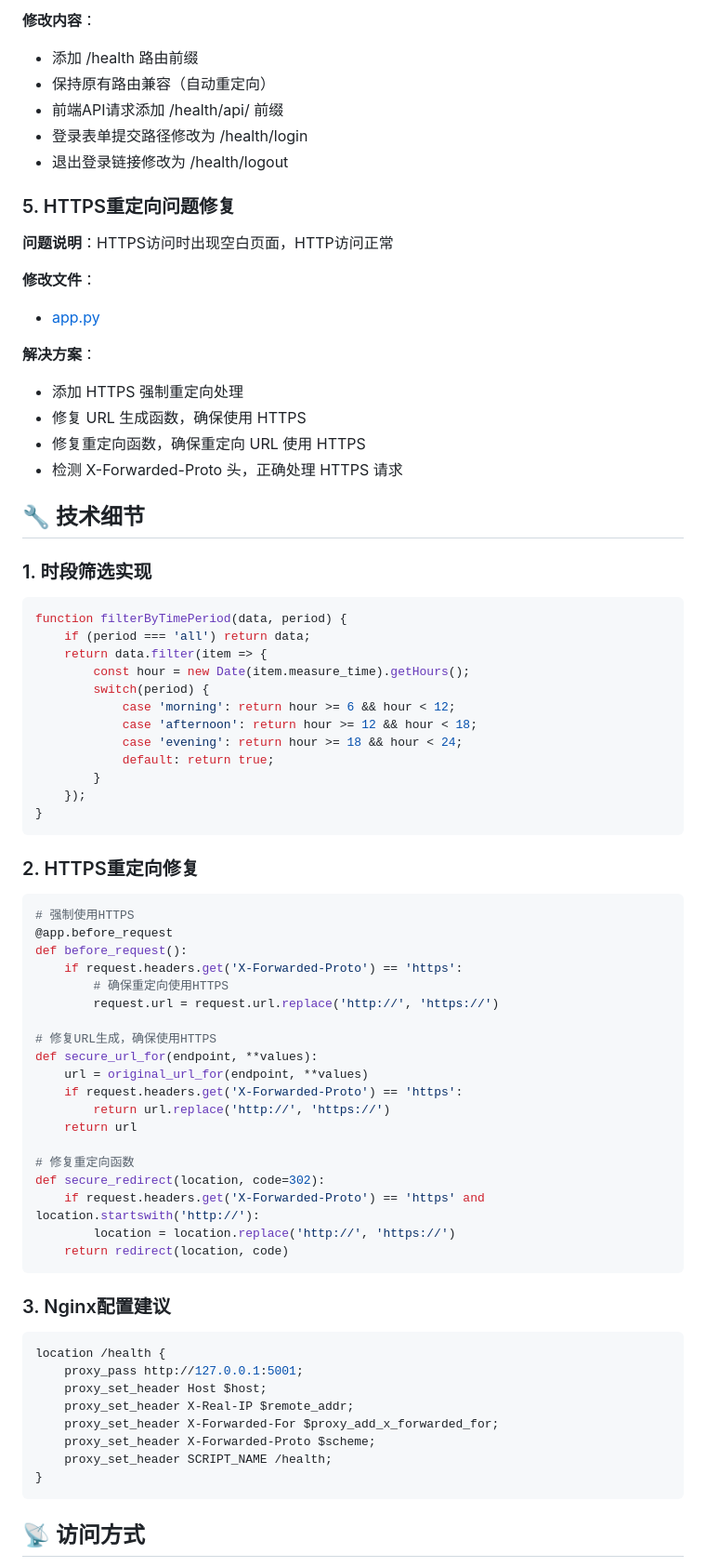
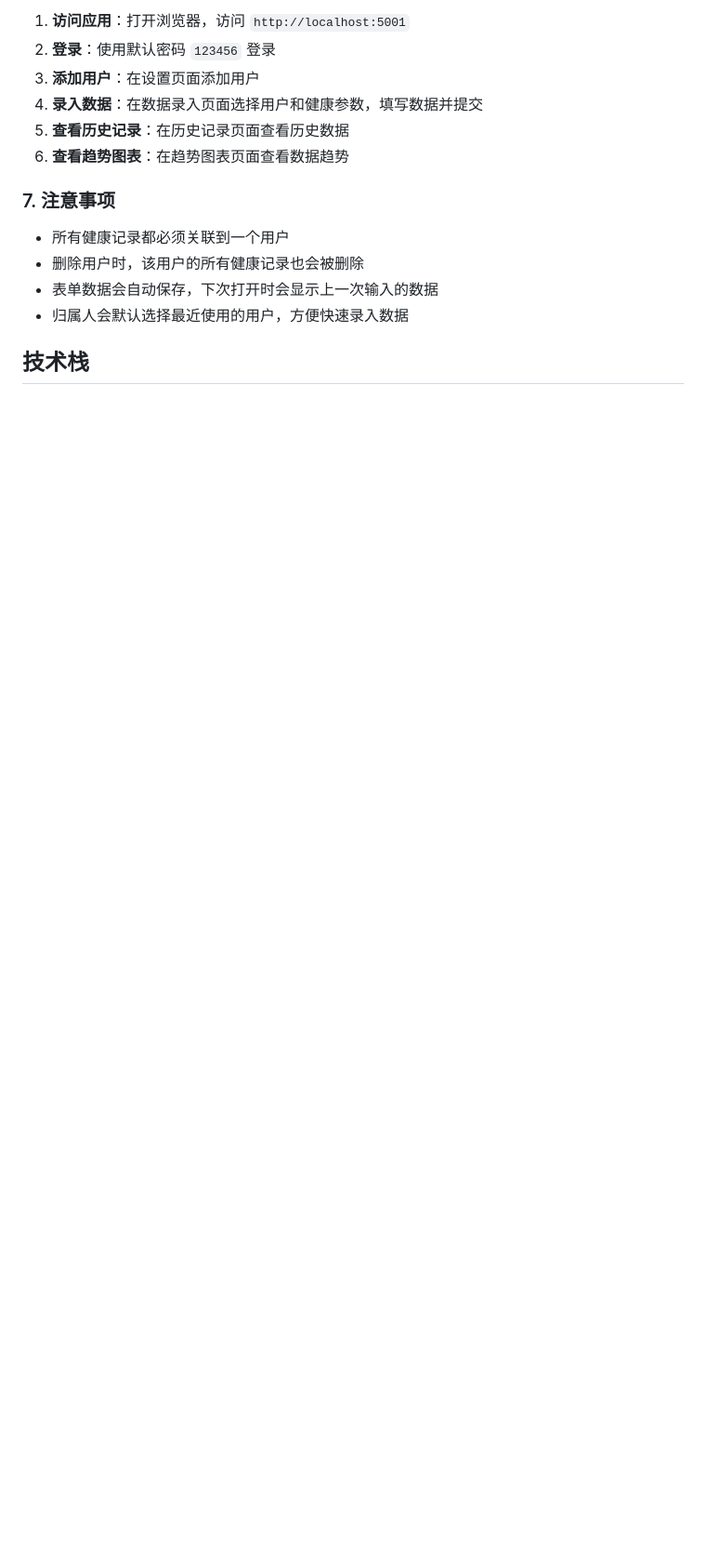
Before and after one commit to ibbmm/webHealthLog, a Markdown page: CHANGES_20260420.md, the part around one of its changes. Shown at 93% size. GitHub-like rendering; blank space fills up the shorter version.

````diff
--- a/CHANGES_20260420.md
+++ b/CHANGES_20260420.md
@@ -55,76 +67,17 @@
 
-**修改内容**：
-- 添加 /health 路由前缀
-- 保持原有路由兼容（自动重定向）
-- 前端API请求添加 /health/api/ 前缀
-- 登录表单提交路径修改为 /health/login
-- 退出登录链接修改为 /health/logout
+1. **访问应用**：打开浏览器，访问 `http://localhost:5001`
+2. **登录**：使用默认密码 `123456` 登录
+3. **添加用户**：在设置页面添加用户
+4. **录入数据**：在数据录入页面选择用户和健康参数，填写数据并提交
+5. **查看历史记录**：在历史记录页面查看历史数据
+6. **查看趋势图表**：在趋势图表页面查看数据趋势
 
-### 5. HTTPS重定向问题修复
+### 7. 注意事项
 
-**问题说明**：HTTPS访问时出现空白页面，HTTP访问正常
+- 所有健康记录都必须关联到一个用户
+- 删除用户时，该用户的所有健康记录也会被删除
+- 表单数据会自动保存，下次打开时会显示上一次输入的数据
+- 归属人会默认选择最近使用的用户，方便快速录入数据
 
-**修改文件**：
-- [app.py](file:///Users/rongzeng/work/solo/blood/app.py)
+## 技术栈
 
-**解决方案**：
-- 添加 HTTPS 强制重定向处理
-- 修复 URL 生成函数，确保使用 HTTPS
-- 修复重定向函数，确保重定向 URL 使用 HTTPS
-- 检测 X-Forwarded-Proto 头，正确处理 HTTPS 请求
-
-## 🔧 技术细节
-
-### 1. 时段筛选实现
-```javascript
-function filterByTimePeriod(data, period) {
-    if (period === 'all') return data;
-    return data.filter(item => {
-        const hour = new Date(item.measure_time).getHours();
-        switch(period) {
-            case 'morning': return hour >= 6 && hour < 12;
-            case 'afternoon': return hour >= 12 && hour < 18;
-            case 'evening': return hour >= 18 && hour < 24;
-            default: return true;
-        }
-    });
-}
-```
-
-### 2. HTTPS重定向修复
-```python
-# 强制使用HTTPS
-@app.before_request
-def before_request():
-    if request.headers.get('X-Forwarded-Proto') == 'https':
-        # 确保重定向使用HTTPS
-        request.url = request.url.replace('http://', 'https://')
-
-# 修复URL生成，确保使用HTTPS
-def secure_url_for(endpoint, **values):
-    url = original_url_for(endpoint, **values)
-    if request.headers.get('X-Forwarded-Proto') == 'https':
-        return url.replace('http://', 'https://')
-    return url
-
-# 修复重定向函数
-def secure_redirect(location, code=302):
-    if request.headers.get('X-Forwarded-Proto') == 'https' and location.startswith('http://'):
-        location = location.replace('http://', 'https://')
-    return redirect(location, code)
-```
-
-### 3. Nginx配置建议
-```nginx
-location /health {
-    proxy_pass http://127.0.0.1:5001;
-    proxy_set_header Host $host;
-    proxy_set_header X-Real-IP $remote_addr;
-    proxy_set_header X-Forwarded-For $proxy_add_x_forwarded_for;
-    proxy_set_header X-Forwarded-Proto $scheme;
-    proxy_set_header SCRIPT_NAME /health;
-}
-```
-
-## 📡 访问方式
-
````
Also changed, not shown: other parts of CHANGES_20260420.md (+53 -70 lines).
